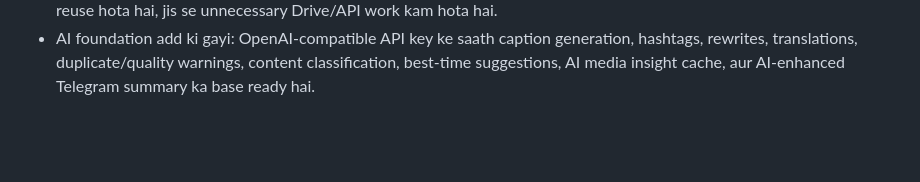
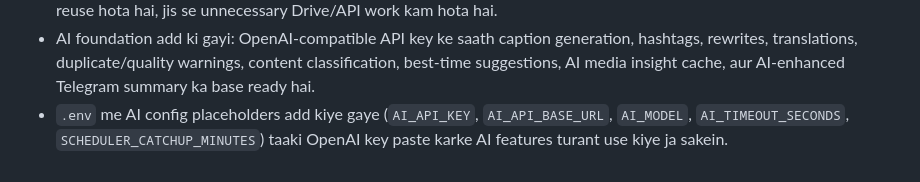
Before and after one commit to prarit0097/socialmediawebtool, a Markdown page: SOCIAL_POSTER.md, the part around the change. Drawn GitHub-style; blank space fills up the shorter version.

Commit message:
Document AI env configuration

```diff
--- a/SOCIAL_POSTER.md
+++ b/SOCIAL_POSTER.md
@@ -183,3 +183,4 @@ python manage.py run_scheduler
 - Video posts ke liye caption handling normalize ki gayi aur Facebook video publish payload me `title` bhi add kiya gaya, taaki text/caption visibility zyada consistent rahe.
 - Dashboard data loading optimize ki gayi: ab same target ka health data ek hi baar build hota hai aur multiple sections me reuse hota hai, jis se unnecessary Drive/API work kam hota hai.
 - AI foundation add ki gayi: OpenAI-compatible API key ke saath caption generation, hashtags, rewrites, translations, duplicate/quality warnings, content classification, best-time suggestions, AI media insight cache, aur AI-enhanced Telegram summary ka base ready hai.
+- `.env` me AI config placeholders add kiye gaye (`AI_API_KEY`, `AI_API_BASE_URL`, `AI_MODEL`, `AI_TIMEOUT_SECONDS`, `SCHEDULER_CATCHUP_MINUTES`) taaki OpenAI key paste karke AI features turant use kiye ja sakein.
```
